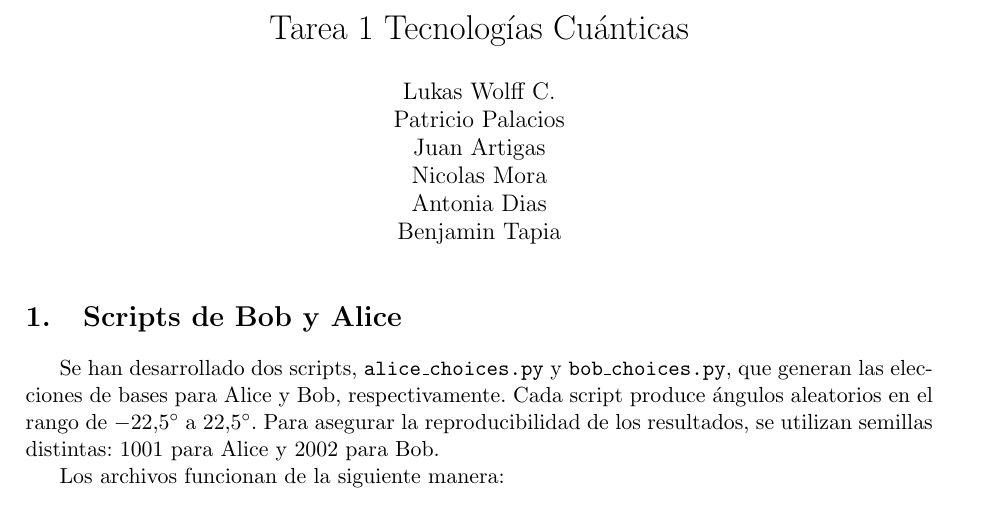
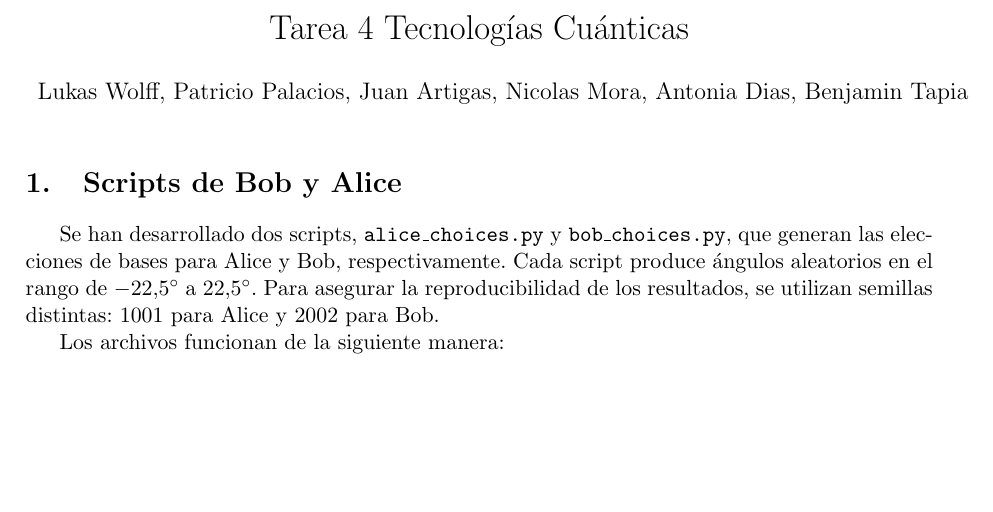
Before and after one commit to LukasWolff2002/TAREA_4_QM, a LaTeX document (INFORME/informe.tex): part of the page, cut so that both start at the same text, the shorter picture padded with empty space. Compiled offline with pdfLaTeX.

Commit message:
actualizo informe

```diff
--- a/INFORME/informe.tex
+++ b/INFORME/informe.tex
@@ -5,12 +5,12 @@
 
 \newcommand{\ii}{\mathrm{i}}
 
-\title{Tarea 1 Tecnologías Cuánticas}
-\author{Lukas Wolff C.\\
-        Patricio Palacios\\
-        Juan Artigas\\
-        Nicolas Mora\\
-        Antonia Dias\\
+\title{Tarea 4 Tecnologías Cuánticas}
+\author{Lukas Wolff,
+        Patricio Palacios,
+        Juan Artigas,
+        Nicolas Mora,
+        Antonia Dias,
         Benjamin Tapia}
 \date{}
 
```
Also changed, not shown: INFORME/informe.pdf, 3 other files.
